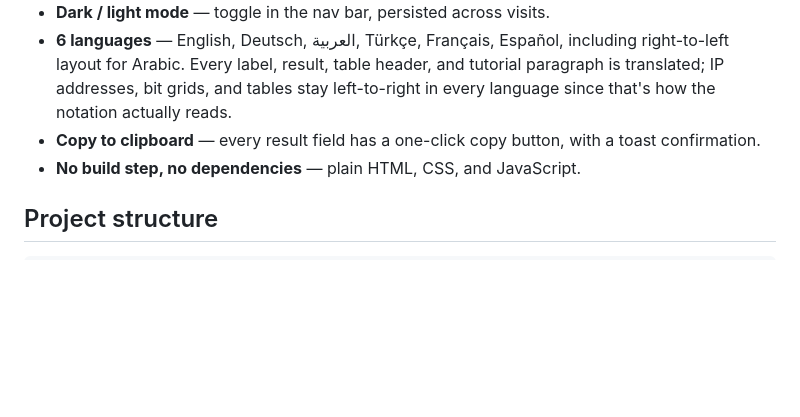
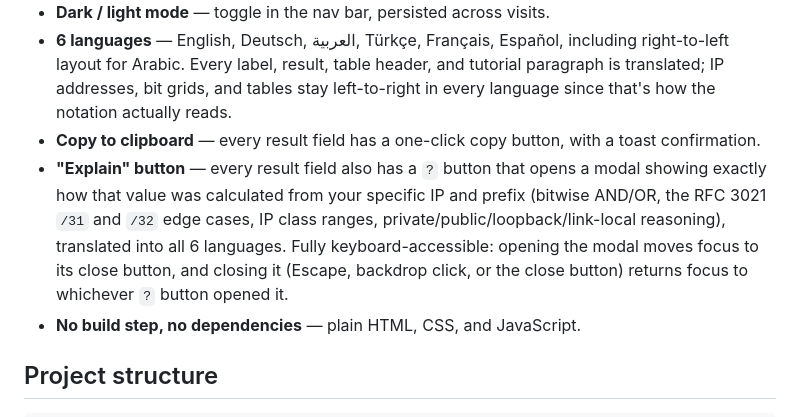
Before and after one commit to itsmrroot/SubnetCalculator, a Markdown page: README.md, the part around the change. Drawn GitHub-style; blank space fills up the shorter version.

Commit message:
Document the explain button in the README feature list

```diff
--- a/README.md
+++ b/README.md
@@ -19,6 +19,7 @@ Everything runs client-side. No data is ever sent to a server.
 - **Dark / light mode** — toggle in the nav bar, persisted across visits.
 - **6 languages** — English, Deutsch, العربية, Türkçe, Français, Español, including right-to-left layout for Arabic. Every label, result, table header, and tutorial paragraph is translated; IP addresses, bit grids, and tables stay left-to-right in every language since that's how the notation actually reads.
 - **Copy to clipboard** — every result field has a one-click copy button, with a toast confirmation.
+- **"Explain" button** — every result field also has a `?` button that opens a modal showing exactly how that value was calculated from your specific IP and prefix (bitwise AND/OR, the RFC 3021 `/31` and `/32` edge cases, IP class ranges, private/public/loopback/link-local reasoning), translated into all 6 languages. Fully keyboard-accessible: opening the modal moves focus to its close button, and closing it (Escape, backdrop click, or the close button) returns focus to whichever `?` button opened it.
 - **No build step, no dependencies** — plain HTML, CSS, and JavaScript.
 
 ## Project structure
```
